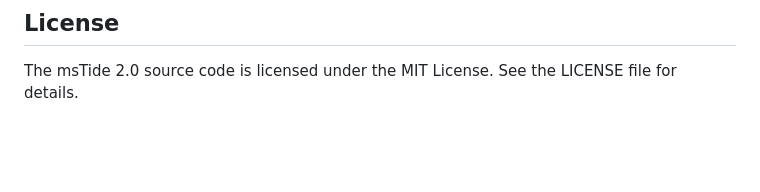
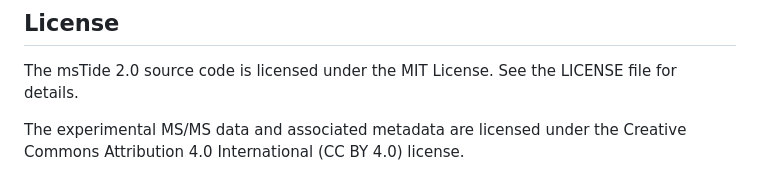
Before and after one commit to lchb2026/mstide-db, a Markdown page: README.md, the part around the change. Rendered like a GitHub page; blank space fills up the shorter version.

Commit message:
Update README with MS/MS data licensing details
Added licensing information for MS/MS data.

```diff
--- a/README.md
+++ b/README.md
@@ -517,3 +517,7 @@ information.
 
 The msTide 2.0 source code is licensed under the MIT License.
 See the LICENSE file for details.
+
+The experimental MS/MS data and associated metadata are licensed
+under the Creative Commons Attribution 4.0 International (CC BY 4.0)
+license.
```
